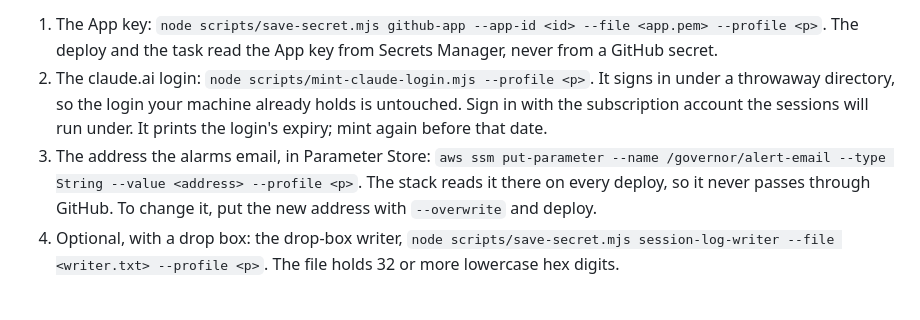
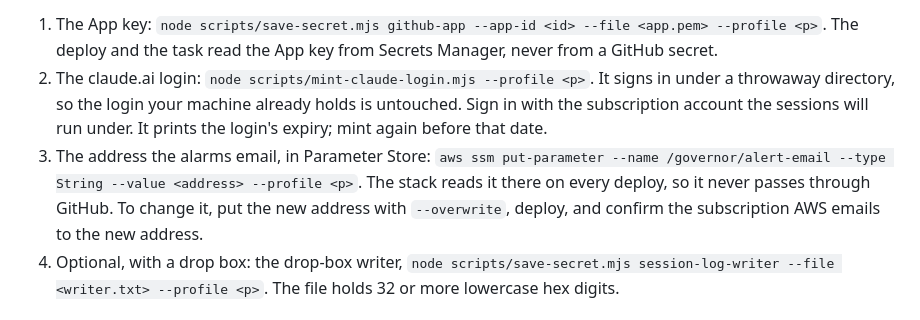
Before and after one commit to t-d-d/gh-governor, a Markdown page: README.md, the part around the change. GitHub-like rendering.

```diff
--- a/README.md
+++ b/README.md
@@ -190,7 +190,7 @@ From a machine with the AWS CLI signed in as an identity that may write the secr
 
 1. The App key: `node scripts/save-secret.mjs github-app --app-id <id> --file <app.pem> --profile <p>`. The deploy and the task read the App key from Secrets Manager, never from a GitHub secret.
 2. The claude.ai login: `node scripts/mint-claude-login.mjs --profile <p>`. It signs in under a throwaway directory, so the login your machine already holds is untouched. Sign in with the subscription account the sessions will run under. It prints the login's expiry; mint again before that date.
-3. The address the alarms email, in Parameter Store: `aws ssm put-parameter --name /governor/alert-email --type String --value <address> --profile <p>`. The stack reads it there on every deploy, so it never passes through GitHub. To change it, put the new address with `--overwrite` and deploy.
+3. The address the alarms email, in Parameter Store: `aws ssm put-parameter --name /governor/alert-email --type String --value <address> --profile <p>`. The stack reads it there on every deploy, so it never passes through GitHub. To change it, put the new address with `--overwrite`, deploy, and confirm the subscription AWS emails to the new address.
 4. Optional, with a drop box: the drop-box writer, `node scripts/save-secret.mjs session-log-writer --file <writer.txt> --profile <p>`. The file holds 32 or more lowercase hex digits.
 
 ### 5. Set the repository variables and secret
```
Also changed, not shown: docs/how-it-works.md (+1 -1 lines).
